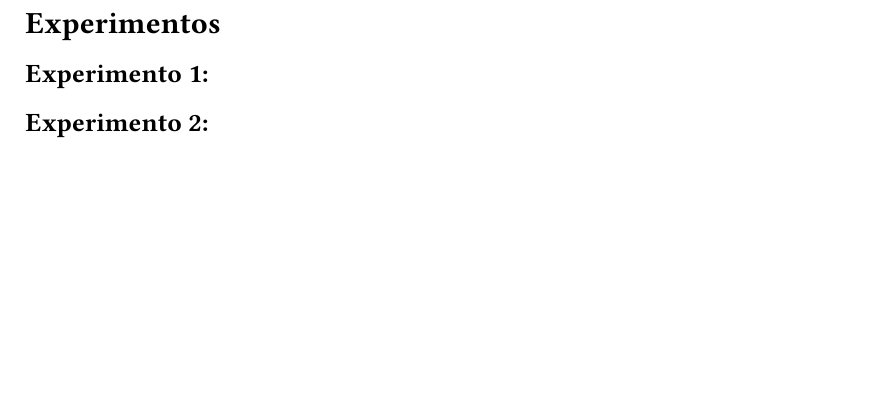
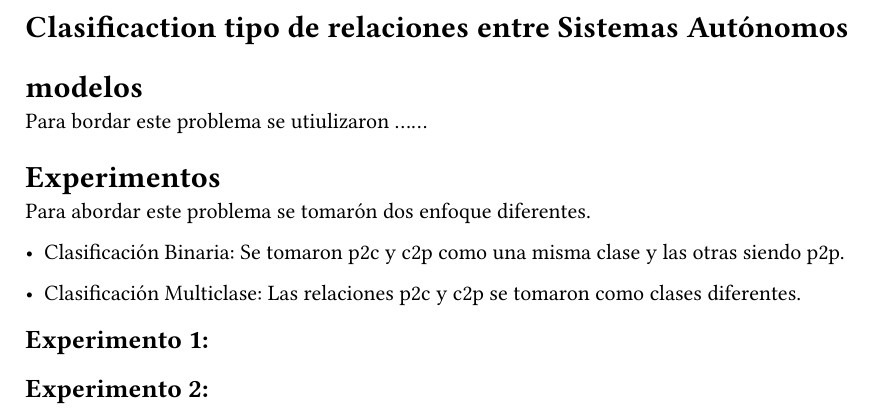
Before and after one commit to valesteban/TESIS, a Typst document (Informe/capitulos/4-Experimentos.typ): part of the page, cut at the place of the change, the shorter picture padded with empty space. The pictures show the PDF file Informe/capitulos/4-Experimentos.pdf that the author committed with the source.

Commit message:
Cambios orden informe

```diff
--- a/Informe/capitulos/4-Experimentos.typ
+++ b/Informe/capitulos/4-Experimentos.typ
@@ -1,5 +1,22 @@
+= Clasificaction tipo de relaciones entre Sistemas Autónomos
+
+
+= modelos
+
+Para bordar este problema  se utiulizaron ......
+
 = Experimentos
+Para abordar este problema se tomarón dos enfoque diferentes.
+
+- Clasificación Binaria: Se tomaron p2c y c2p como una misma clase y las otras siendo p2p.
+
+- Clasificación Multiclase: Las relaciones p2c y c2p se tomaron como clases diferentes.
+
 
 == Experimento 1:
 
+
+
+
+
 == Experimento 2:
```
Also changed, not shown: Informe/capitulos/2-MarcoTeorico.typ (+1 -2 lines), Informe/anexos/anexoA.pdf, Informe/capitulos/1-Introduccion.pdf, Informe/capitulos/3-Datos.pdf, Informe/capitulos/4-Experimentos.pdf, Informe/main.pdf.
